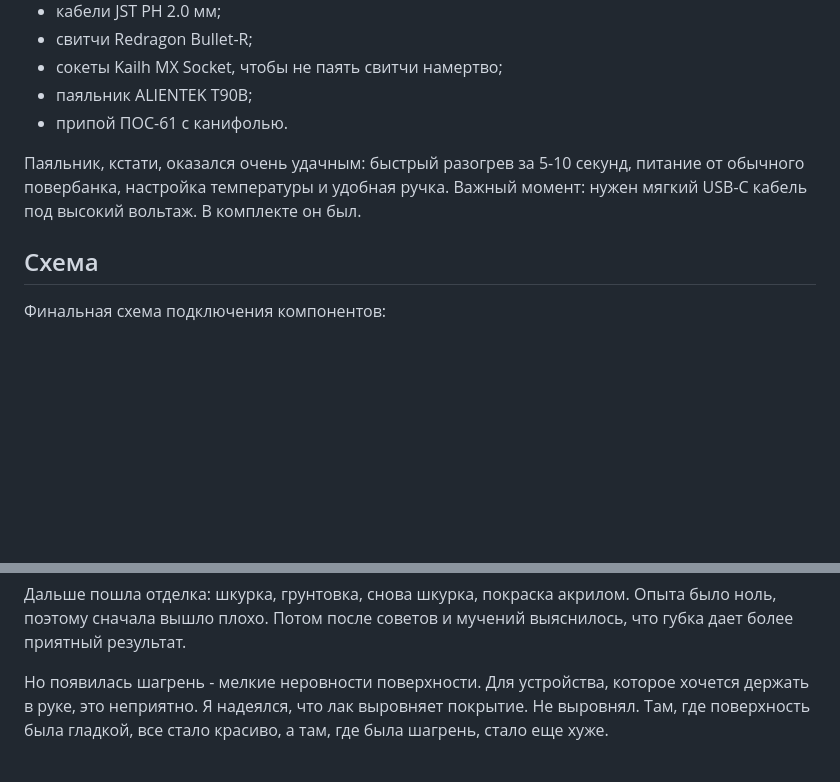
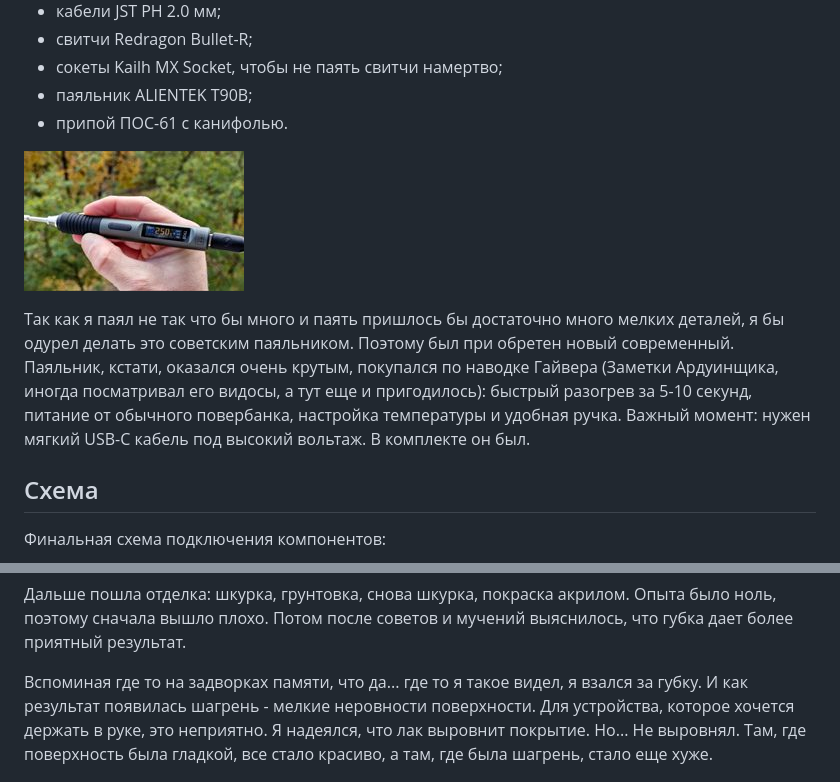
Before and after one commit to rutony/RutonyPad, a Markdown page: README.md, 2 parts joined by grey strips. Rendered like a GitHub page; pictures changed too: assets/thumbs/75.jpg (added); blank space fills up the shorter version.

```diff
--- a/README.md
+++ b/README.md
@@ -110,7 +110,9 @@
 - паяльник ALIENTEK T90B;
 - припой ПОС-61 с канифолью.
 
-Паяльник, кстати, оказался очень удачным: быстрый разогрев за 5-10 секунд, питание от обычного повербанка, настройка температуры и удобная ручка. Важный момент: нужен мягкий USB-C кабель под высокий вольтаж. В комплекте он был.
+<a href="assets/images/75.png"><img src="assets/thumbs/75.jpg" alt="ALIENTEK T90B" width="220" height="140"></a>
+
+Так как я паял не так что бы много и паять пришлось бы достаточно много мелких деталей, я бы одурел делать это советским паяльником. Поэтому был при обретен новый современный. Паяльник, кстати, оказался очень крутым, покупался по наводке Гайвера (Заметки Ардуинщика, иногда посматривал его видосы, а тут еще и пригодилось): быстрый разогрев за 5-10 секунд, питание от обычного повербанка, настройка температуры и удобная ручка. Важный момент: нужен мягкий USB-C кабель под высокий вольтаж. В комплекте он был.
 
 ## Схема
 
@@ -183,7 +189,7 @@
 
 Дальше пошла отделка: шкурка, грунтовка, снова шкурка, покраска акрилом. Опыта было ноль, поэтому сначала вышло плохо. Потом после советов и мучений выяснилось, что губка дает более приятный результат.
 
-Но появилась шагрень - мелкие неровности поверхности. Для устройства, которое хочется держать в руке, это неприятно. Я надеялся, что лак выровняет покрытие. Не выровнял. Там, где поверхность была гладкой, все стало красиво, а там, где была шагрень, стало еще хуже.
+Вспоминая где то на задворках памяти, что да... где то я такое видел, я взался за губку. И как результат появилась шагрень - мелкие неровности поверхности. Для устройства, которое хочется держать в руке, это неприятно. Я надеялся, что лак выровнит покрытие. Но... Не выровнял. Там, где поверхность была гладкой, все стало красиво, а там, где была шагрень, стало еще хуже.
 
 <a href="assets/images/34.jpg"><img src="assets/thumbs/34.jpg" alt="Подготовка и покраска" width="220" height="140"></a>
 <a href="assets/images/35.jpg"><img src="assets/thumbs/35.jpg" alt="Подготовка и покраска" width="220" height="140"></a>
```
Also changed, not shown: other parts of README.md (+15 -9 lines), assets/images/75.png (added).
